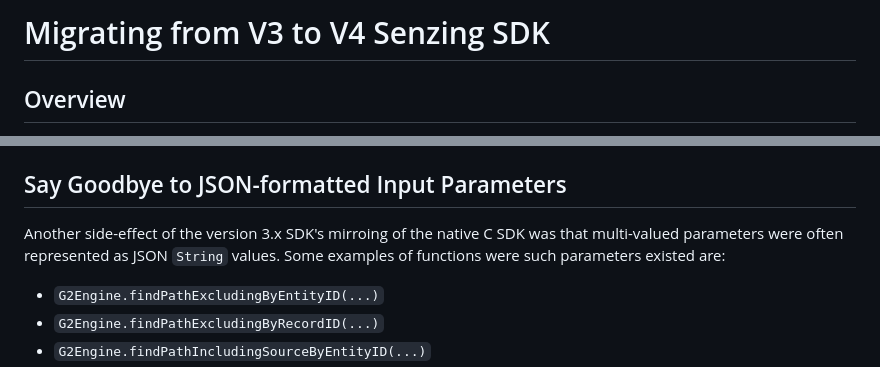
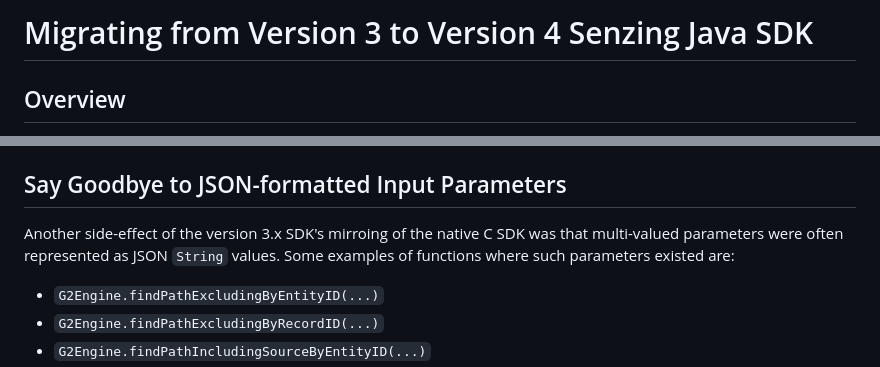
Before and after one commit to senzing-garage/sz-sdk-java, a Markdown page: Migration.md, 2 parts joined by grey strips. GitHub-like rendering.

Commit message:
Updated title of document

```diff
--- a/Migration.md
+++ b/Migration.md
@@ -1,4 +1,4 @@
-# Migrating from V3 to V4 Senzing SDK
+# Migrating from Version 3 to Version 4 Senzing Java SDK
 
 ## Overview
 
@@ -481,7 +481,7 @@ In The version 4.0 SDK these are replaced in `SzEngine` by:
 ## Say Goodbye to JSON-formatted Input Parameters
 
 Another side-effect of the version 3.x SDK's mirroing of the native C SDK was that multi-valued
-parameters were often represented as JSON `String` values.  Some examples of functions were
+parameters were often represented as JSON `String` values.  Some examples of functions where
 such parameters existed are:
 
 - `G2Engine.findPathExcludingByEntityID(...)`
```
Also changed, not shown: other parts of Migration.md (+6 -5 lines).
